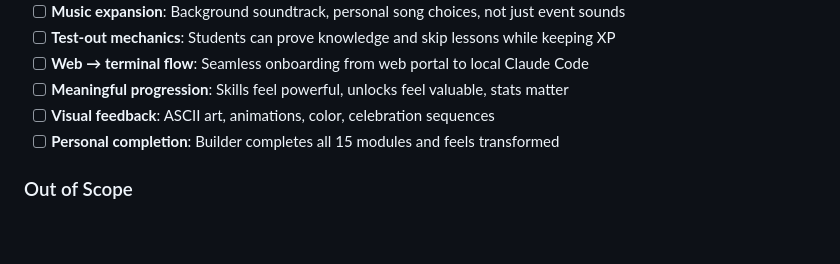
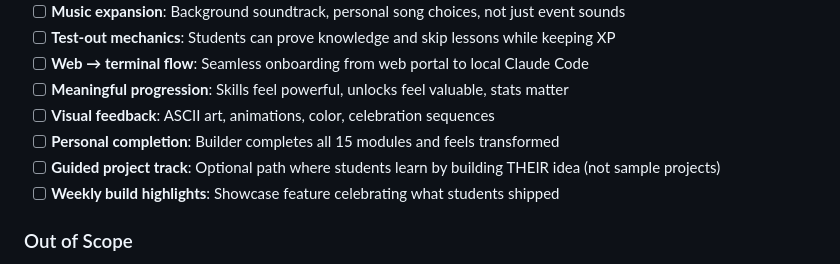
Before and after one commit to bradydward/claude-code-101, a Markdown page: .planning/PROJECT.md, the part around the change. GitHub-like rendering; blank space fills up the shorter version.

Commit message:
docs: add guided project track to v1 scope

```diff
--- a/.planning/PROJECT.md
+++ b/.planning/PROJECT.md
@@ -38,6 +38,8 @@ Learning by doing through irresistible game progression. If the game feel breaks
 - [ ] **Meaningful progression**: Skills feel powerful, unlocks feel valuable, stats matter
 - [ ] **Visual feedback**: ASCII art, animations, color, celebration sequences
 - [ ] **Personal completion**: Builder completes all 15 modules and feels transformed
+- [ ] **Guided project track**: Optional path where students learn by building THEIR idea (not sample projects)
+- [ ] **Weekly build highlights**: Showcase feature celebrating what students shipped
 
 ### Out of Scope
 
```
